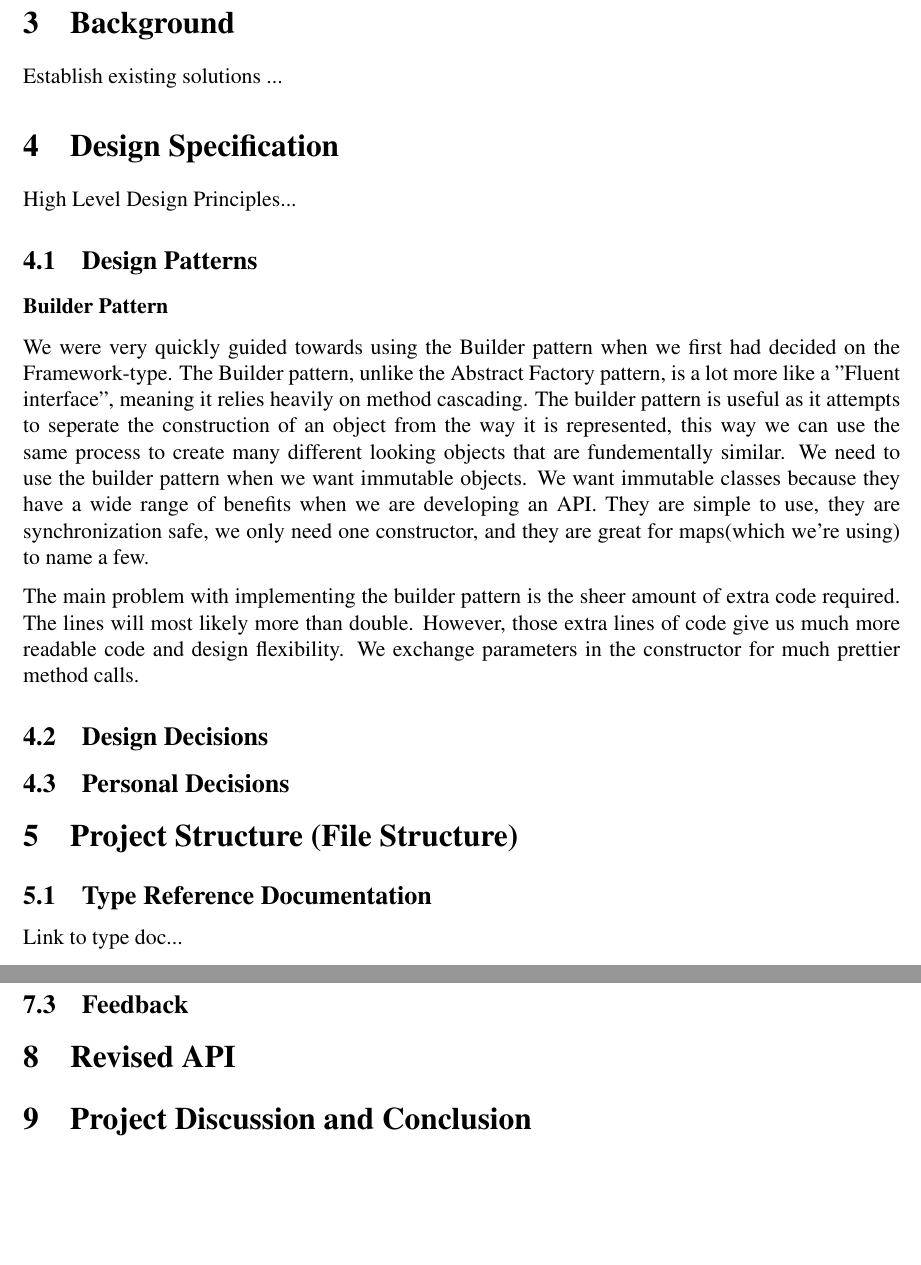
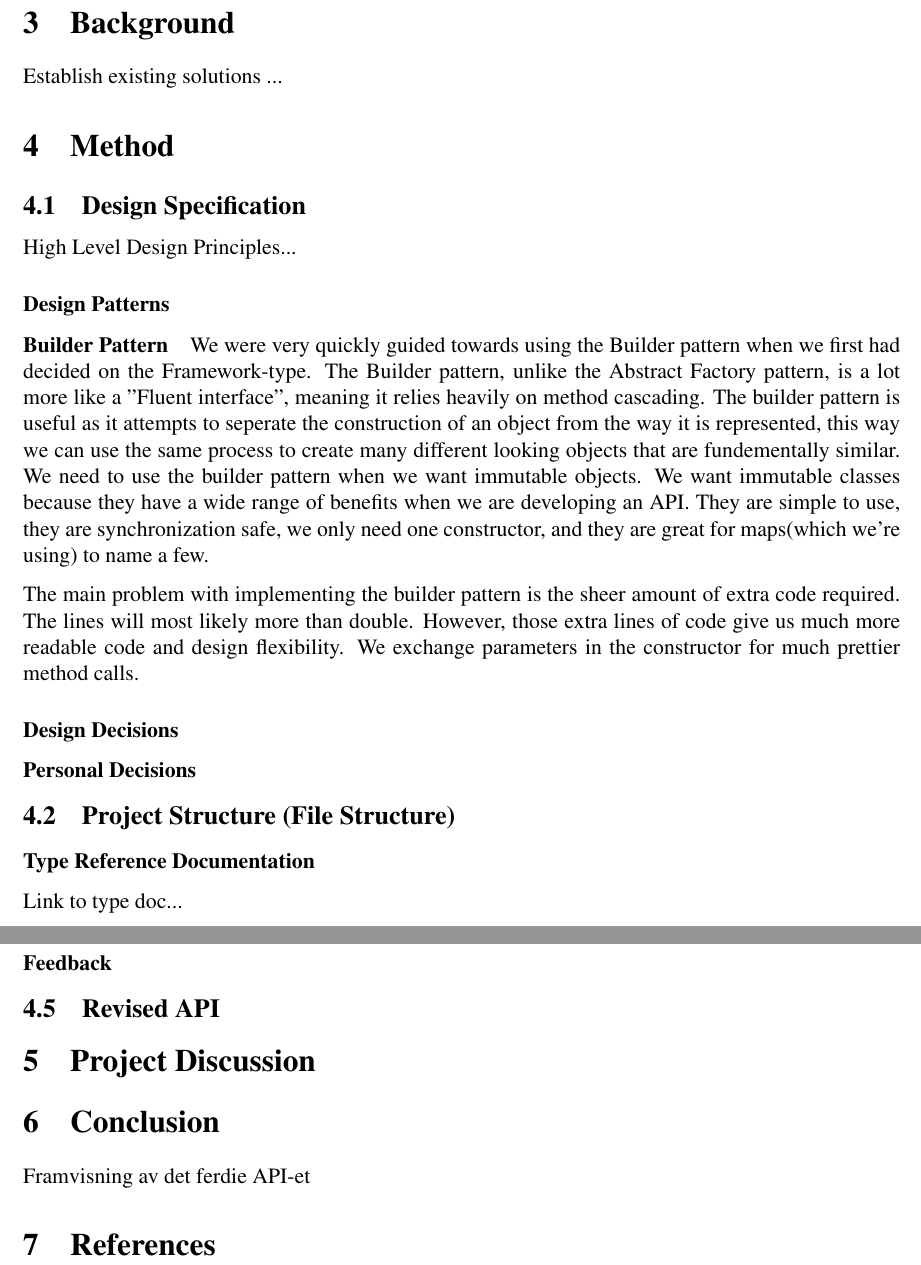
Before and after one commit to norwen3/Silhouette, a LaTeX document (Documentation/Latex/documentation.tex): two parts of pages 3 and 6 of 6, joined at a grey line, cut so that both start at the same text, the shorter picture padded with empty space. Compiled offline with pdfLaTeX.

Commit message:
Updated report structure to IMRAD

```diff
--- a/Documentation/Latex/documentation.tex
+++ b/Documentation/Latex/documentation.tex
@@ -38,11 +38,13 @@ Workload...
 \section{Background}
 Establish existing solutions ...
 
-\section{Design Specification}
+\section{Method}
+
+    \subsection{Design Specification}
     High Level Design Principles...
 
-\subsection{Design Patterns}
-\subsubsection{Builder Pattern}
+\subsubsection{Design Patterns}
+    \paragraph{Builder Pattern}
     We were very quickly guided towards using the Builder pattern when we first had decided on the Framework-type. The Builder pattern, unlike the Abstract Factory pattern, is a lot more like a "Fluent interface", meaning it relies heavily on method cascading.
     The builder pattern is useful as it attempts to seperate the construction of an object from the way it is represented, this way we can use the same process to create many different looking objects that are fundementally similar.
     We need to use the builder pattern when we want immutable objects. We want immutable classes because they have a wide range of benefits when we are developing an API. They are simple to use, they are synchronization safe, we only need one constructor, and they are great for maps(which we're using) to name a few.
@@ -50,12 +52,12 @@ We need to use the builder pattern when we want immutable objects. We want immut
     The main problem with implementing the builder pattern is the sheer amount of extra code required. The lines will most likely more than double. However, those extra lines of code give us much more readable code and design flexibility. We exchange parameters in the constructor for much prettier method calls.
 
 
-\subsection{Design Decisions}
+    \subsubsection{Design Decisions}
 
-\subsection{Personal Decisions}
+    \subsubsection{Personal Decisions}
 
-\section{Project Structure (File Structure)}
+\subsection{Project Structure (File Structure)}
 
-\subsection{Type Reference Documentation}
+    \subsubsection{Type Reference Documentation}
     Link to type doc...
 
@@ -208,9 +210,14 @@ Define a grid that serves as a page layout, and give it three columns and one ro
 
-\subsection{Feedback}
+    \subsubsection{Feedback}
 
-\section{Revised API}
+\subsection{Revised API}
 
-\section{Project Discussion and Conclusion}
+\section{Project Discussion}
+
+\section{Conclusion}
+Framvisning av det ferdie API-et
+
+\section{References}
 
 
 \end{document}
```
Also changed, not shown: Documentation/Latex/documentation.pdf, Documentation/Latex/documentation.tex (42 more changed lines). Lines whose indentation alone changed are shown as unchanged.
